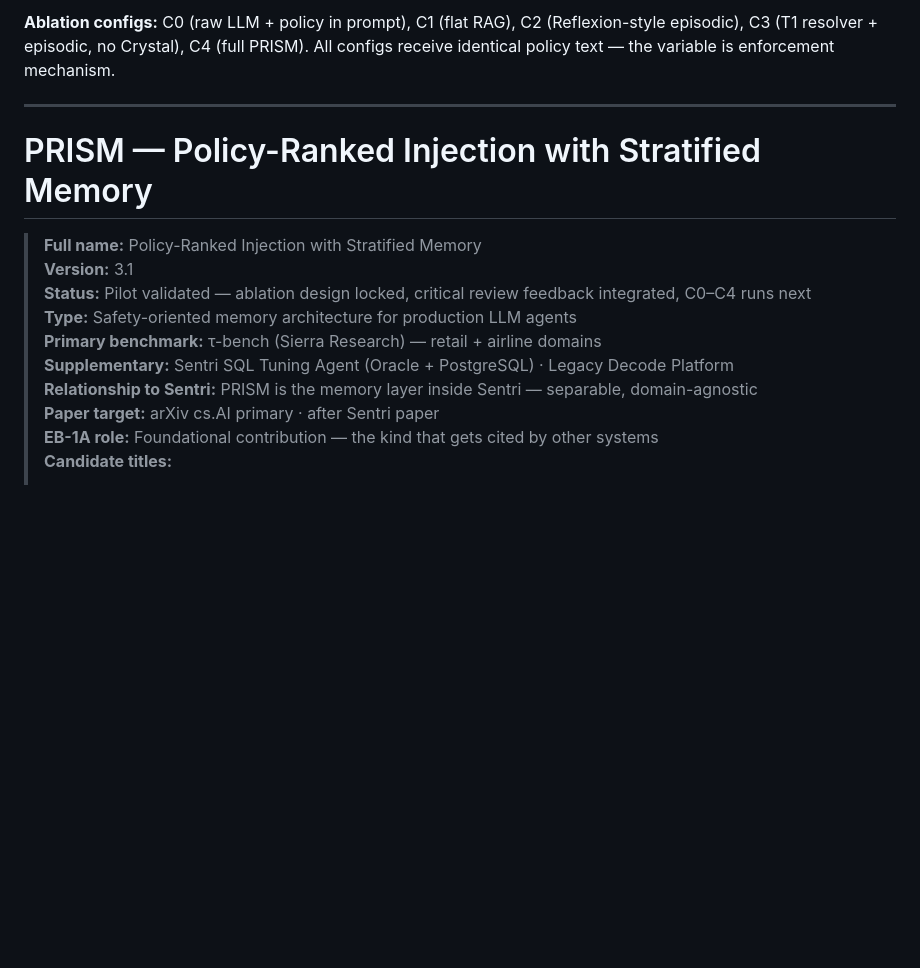
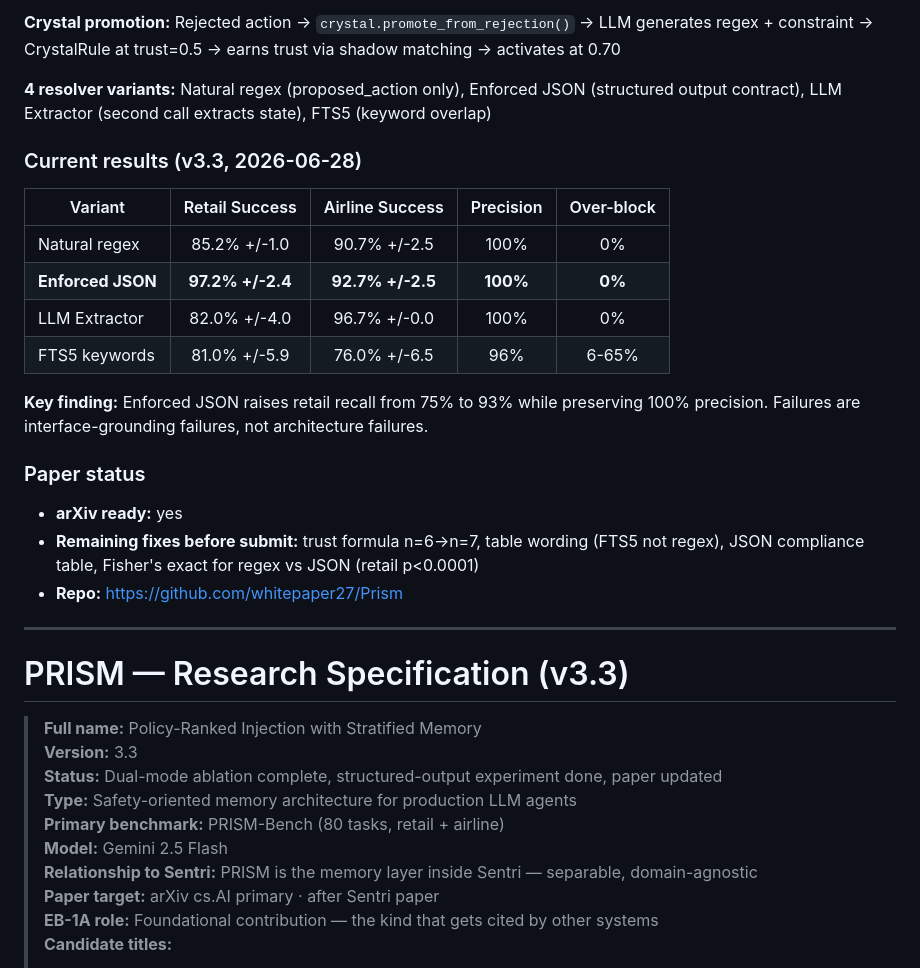
Before and after one commit to whitepaper27/Prism, a Markdown page: claude.md, the part around one of its changes. Drawn GitHub-style; blank space fills up the shorter version.

```diff
--- a/claude.md
+++ b/claude.md
@@ -67,16 +92,34 @@ paper/
 
-**Ablation configs:** C0 (raw LLM + policy in prompt), C1 (flat RAG), C2 (Reflexion-style episodic), C3 (T1 resolver + episodic, no Crystal), C4 (full PRISM). All configs receive identical policy text — the variable is enforcement mechanism.
+**Crystal promotion:** Rejected action → `crystal.promote_from_rejection()` → LLM generates regex + constraint → CrystalRule at trust=0.5 → earns trust via shadow matching → activates at 0.70
+
+**4 resolver variants:** Natural regex (proposed_action only), Enforced JSON (structured output contract), LLM Extractor (second call extracts state), FTS5 (keyword overlap)
+
+### Current results (v3.3, 2026-06-28)
+
+| Variant | Retail Success | Airline Success | Precision | Over-block |
+|---------|:-:|:-:|:-:|:-:|
+| Natural regex | 85.2% +/-1.0 | 90.7% +/-2.5 | 100% | 0% |
+| **Enforced JSON** | **97.2% +/-2.4** | **92.7% +/-2.5** | **100%** | **0%** |
+| LLM Extractor | 82.0% +/-4.0 | 96.7% +/-0.0 | 100% | 0% |
+| FTS5 keywords | 81.0% +/-5.9 | 76.0% +/-6.5 | 96% | 6-65% |
+
+**Key finding:** Enforced JSON raises retail recall from 75% to 93% while preserving 100% precision. Failures are interface-grounding failures, not architecture failures.
+
+### Paper status
+- **arXiv ready:** yes
+- **Remaining fixes before submit:** trust formula n=6→n=7, table wording (FTS5 not regex), JSON compliance table, Fisher's exact for regex vs JSON (retail p<0.0001)
+- **Repo:** https://github.com/whitepaper27/Prism
 
 ---
 
-# PRISM — Policy-Ranked Injection with Stratified Memory
+# PRISM — Research Specification (v3.3)
 
 > **Full name:** Policy-Ranked Injection with Stratified Memory
-> **Version:** 3.1
-> **Status:** Pilot validated — ablation design locked, critical review feedback integrated, C0–C4 runs next
+> **Version:** 3.3
+> **Status:** Dual-mode ablation complete, structured-output experiment done, paper updated
 > **Type:** Safety-oriented memory architecture for production LLM agents
-> **Primary benchmark:** τ-bench (Sierra Research) — retail + airline domains
-> **Supplementary:** Sentri SQL Tuning Agent (Oracle + PostgreSQL) · Legacy Decode Platform
+> **Primary benchmark:** PRISM-Bench (80 tasks, retail + airline)
+> **Model:** Gemini 2.5 Flash
 > **Relationship to Sentri:** PRISM is the memory layer inside Sentri — separable, domain-agnostic
 > **Paper target:** arXiv cs.AI primary · after Sentri paper
 > **EB-1A role:** Foundational contribution — the kind that gets cited by other systems
```
Also changed, not shown: other parts of claude.md (+56 -31 lines).
